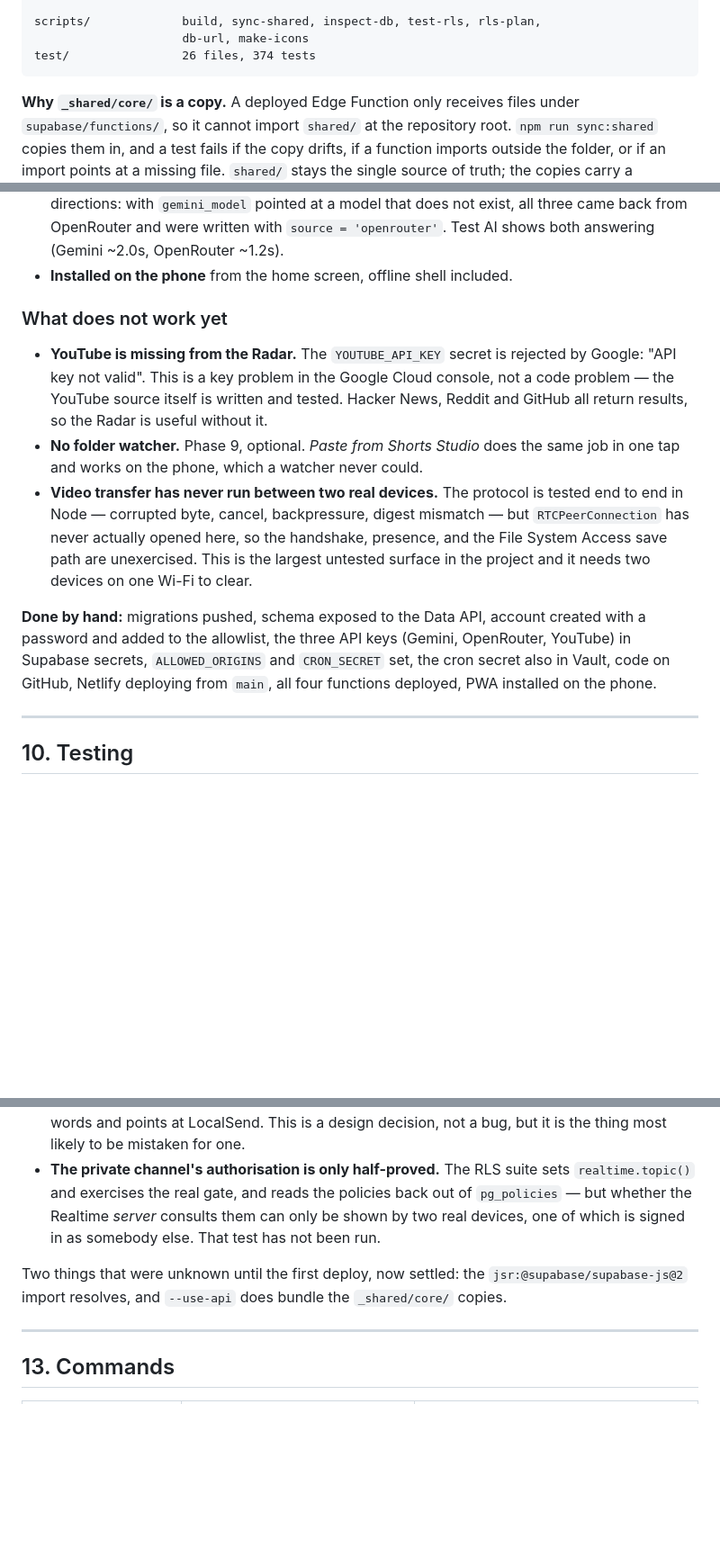
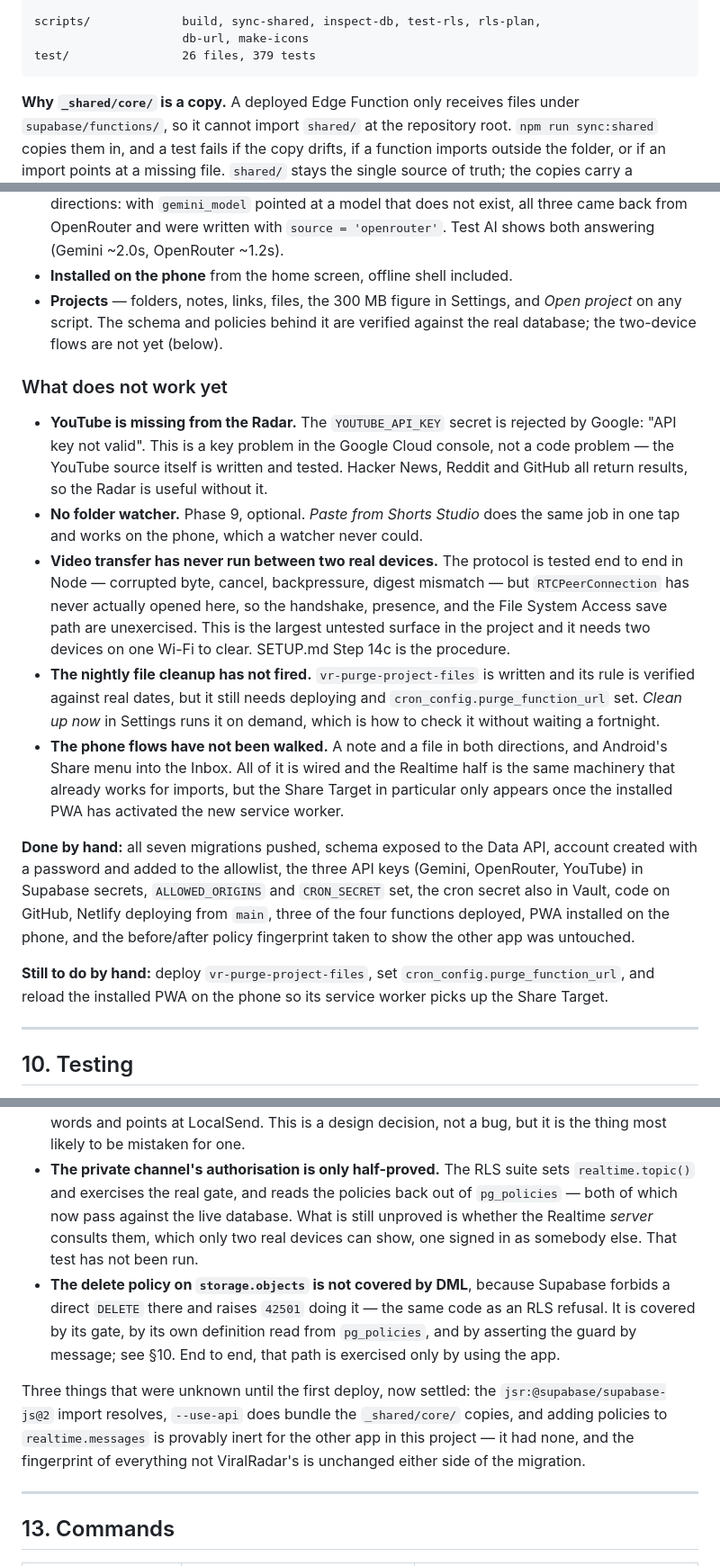
Before and after one commit to prashantsinghmangat/viralradar, a Markdown page: PROJECT.md, 3 parts joined by grey strips. Shown at 90% size. Drawn GitHub-style; blank space fills up the shorter version.

````diff
--- a/PROJECT.md
+++ b/PROJECT.md
@@ -370,7 +370,7 @@ public/              the whole frontend — no build step, no framework
 
 scripts/             build, sync-shared, inspect-db, test-rls, rls-plan,
                      db-url, make-icons
-test/                26 files, 374 tests
+test/                26 files, 379 tests
 ```
 
 **Why `_shared/core/` is a copy.** A deployed Edge Function only receives files
@@ -488,6 +501,9 @@ and all six screens read and write the real database:
   written with `source = 'openrouter'`. Test AI shows both answering
   (Gemini ~2.0s, OpenRouter ~1.2s).
 - **Installed on the phone** from the home screen, offline shell included.
+- **Projects** — folders, notes, links, files, the 300 MB figure in Settings,
+  and *Open project* on any script. The schema and policies behind it are
+  verified against the real database; the two-device flows are not yet (below).
 
 ### What does not work yet
 
@@ -503,14 +519,28 @@ and all six screens read and write the real database:
   mismatch — but `RTCPeerConnection` has never actually opened here, so the
   handshake, presence, and the File System Access save path are unexercised.
   This is the largest untested surface in the project and it needs two devices
-  on one Wi-Fi to clear.
+  on one Wi-Fi to clear. SETUP.md Step 14c is the procedure.
+- **The nightly file cleanup has not fired.** `vr-purge-project-files` is
+  written and its rule is verified against real dates, but it still needs
+  deploying and `cron_config.purge_function_url` set. *Clean up now* in Settings
+  runs it on demand, which is how to check it without waiting a fortnight.
+- **The phone flows have not been walked.** A note and a file in both
+  directions, and Android's Share menu into the Inbox. All of it is wired and
+  the Realtime half is the same machinery that already works for imports, but
+  the Share Target in particular only appears once the installed PWA has
+  activated the new service worker.
 
-**Done by hand:** migrations pushed, schema exposed to the Data API, account
-created with a password and added to the allowlist, the three API keys
+**Done by hand:** all seven migrations pushed, schema exposed to the Data API,
+account created with a password and added to the allowlist, the three API keys
 (Gemini, OpenRouter, YouTube) in Supabase secrets, `ALLOWED_ORIGINS` and
 `CRON_SECRET` set, the cron secret also in Vault, code on GitHub,
-Netlify deploying from `main`, all four functions deployed, PWA installed on
-the phone.
+Netlify deploying from `main`, three of the four functions deployed, PWA
+installed on the phone, and the before/after policy fingerprint taken to show
+the other app was untouched.
+
+**Still to do by hand:** deploy `vr-purge-project-files`, set
+`cron_config.purge_function_url`, and reload the installed PWA on the phone so
+its service worker picks up the Share Target.
 
 ---
 
@@ -801,13 +831,21 @@ introduced on purpose, the suite is confirmed to fail, and the file is restored.
   for one.
 - **The private channel's authorisation is only half-proved.** The RLS suite
   sets `realtime.topic()` and exercises the real gate, and reads the policies
-  back out of `pg_policies` — but whether the Realtime *server* consults them
-  can only be shown by two real devices, one of which is signed in as somebody
-  else. That test has not been run.
+  back out of `pg_policies` — both of which now pass against the live database.
+  What is still unproved is whether the Realtime *server* consults them, which
+  only two real devices can show, one signed in as somebody else. That test has
+  not been run.
+- **The delete policy on `storage.objects` is not covered by DML**, because
+  Supabase forbids a direct `DELETE` there and raises `42501` doing it — the
+  same code as an RLS refusal. It is covered by its gate, by its own definition
+  read from `pg_policies`, and by asserting the guard by message; see §10. End
+  to end, that path is exercised only by using the app.
 
-Two things that were unknown until the first deploy, now settled: the
-`jsr:@supabase/supabase-js@2` import resolves, and `--use-api` does bundle the
-`_shared/core/` copies.
+Three things that were unknown until the first deploy, now settled: the
+`jsr:@supabase/supabase-js@2` import resolves, `--use-api` does bundle the
+`_shared/core/` copies, and adding policies to `realtime.messages` is provably
+inert for the other app in this project — it had none, and the fingerprint of
+everything not ViralRadar's is unchanged either side of the migration.
 
 ---
 
````
Also changed, not shown: other parts of PROJECT.md (+14 -1 lines), README.md (+8 -0 lines), SETUP.md (+41 -8 lines).
